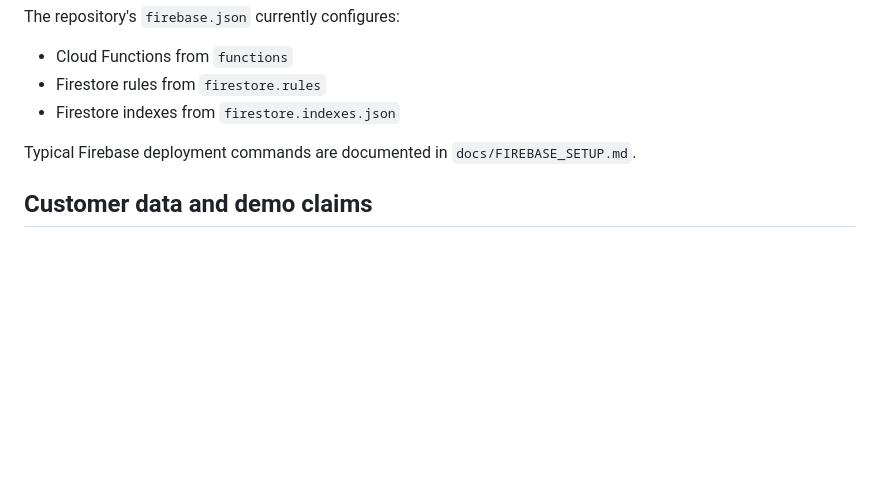
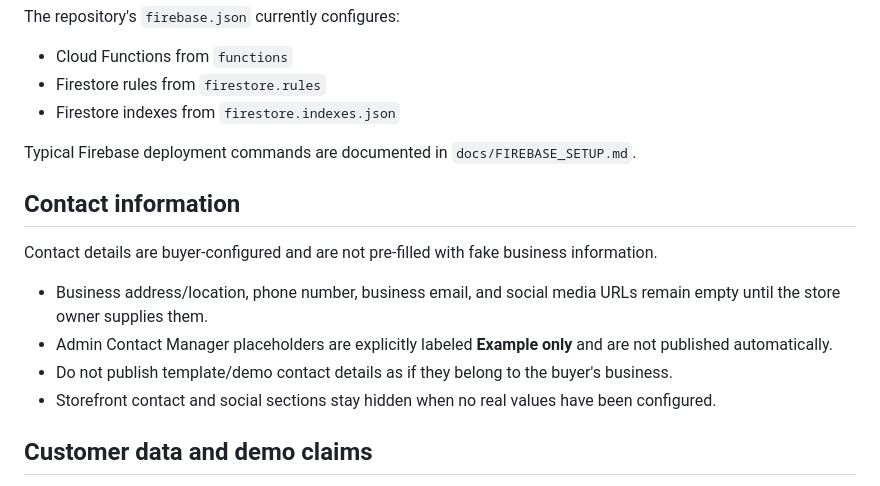
Before and after one commit to tubalrr/Kapeng-Barako, a Markdown page: README.md, the part around the change. GitHub-like rendering; blank space fills up the shorter version.

Commit message:
Document buyer-supplied contact information policy

```diff
--- a/README.md
+++ b/README.md
@@ -341,6 +341,15 @@ The repository's `firebase.json` currently configures:
 
 Typical Firebase deployment commands are documented in `docs/FIREBASE_SETUP.md`.
 
+## Contact information
+
+Contact details are buyer-configured and are not pre-filled with fake business information.
+
+- Business address/location, phone number, business email, and social media URLs remain empty until the store owner supplies them.
+- Admin Contact Manager placeholders are explicitly labeled **Example only** and are not published automatically.
+- Do not publish template/demo contact details as if they belong to the buyer's business.
+- Storefront contact and social sections stay hidden when no real values have been configured.
+
 ## Customer data and demo claims
 
 The template does **not** claim to have real customers, real customer reviews, real sales history, or a seller-operated customer database.
```
